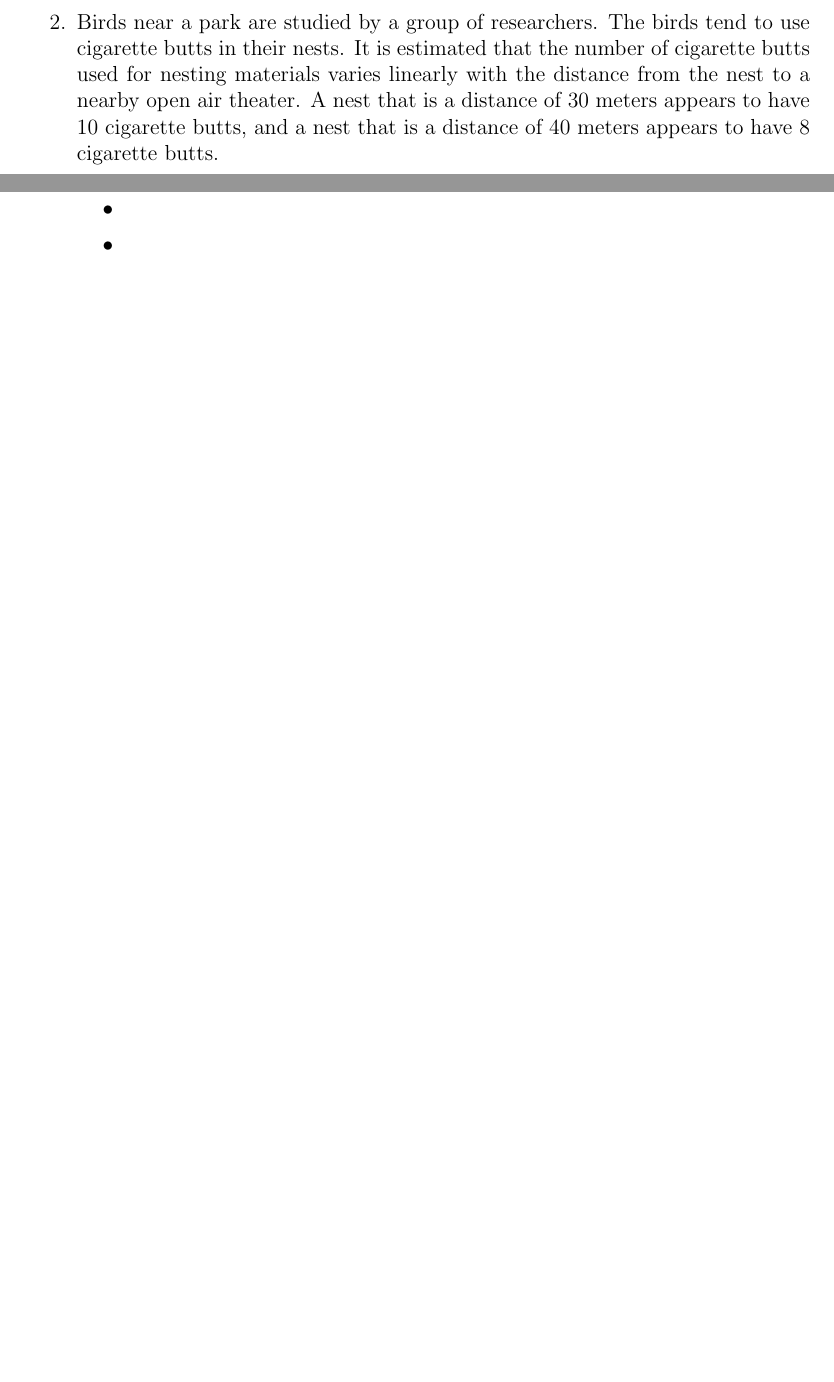
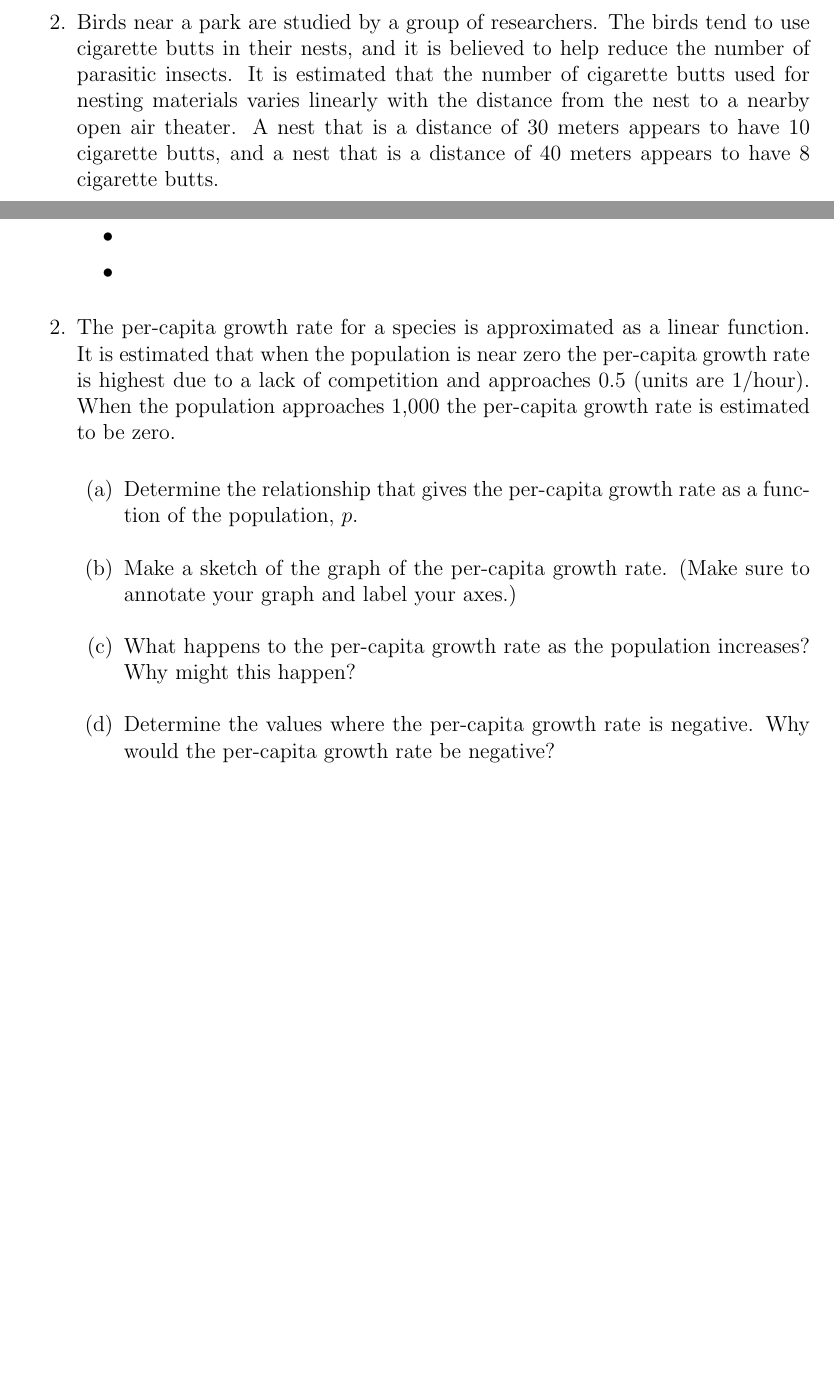
Before and after one commit to KellyBlack/Precalculus, a LaTeX thesis (labManual.tex, which reads functions/section_linear.tex): two parts of pages 22 and 23 of 185, joined at a grey line, cut so that both start at the same text, the shorter picture padded with empty space. Compiled offline with pdfLaTeX.

Commit message:
Added post class activities for the linear function section

```diff
--- a/functions/section_linear.tex
+++ b/functions/section_linear.tex
@@ -47,8 +47,9 @@
   \clearpage
 
 \item Birds near a park are studied by a group of researchers. The
-  birds tend to use cigarette butts in their nests. It is estimated
-  that the number of cigarette butts used for nesting materials varies
+  birds tend to use cigarette butts in their nests, and it is believed
+  to help reduce the number of parasitic insects. It is estimated that
+  the number of cigarette butts used for nesting materials varies
   linearly with the distance from the nest to a nearby open air
   theater. A nest that is a distance of 30 meters appears to have 10
   cigarette butts, and a nest that is a distance of 40 meters appears
@@ -83,9 +84,21 @@
   \item
   \item
   \end{itemize}
-\item
+\item The per-capita growth rate for a species is approximated as a
+  linear function. It is estimated that when the population is near
+  zero the per-capita growth rate is highest due to a lack of
+  competition and approaches 0.5 (units are 1/hour). When the
+  population approaches 1,000 the per-capita growth rate is estimated
+  to be zero.
   \begin{subproblem}
-    \item
+    \item Determine the relationship that gives the per-capita growth
+      rate as a function of the population, $p$.
+    \item Make a sketch of the graph of the per-capita growth
+      rate. (Make sure to annotate your graph and label your axes.)
+    \item What happens to the per-capita growth rate as the population
+      increases? Why might this happen?
+    \item Determine the values where the per-capita growth rate is
+      negative. Why would the per-capita growth rate be negative?
   \end{subproblem}
 \end{problem}
 
```
Also changed, not shown: labManual.pdf.
